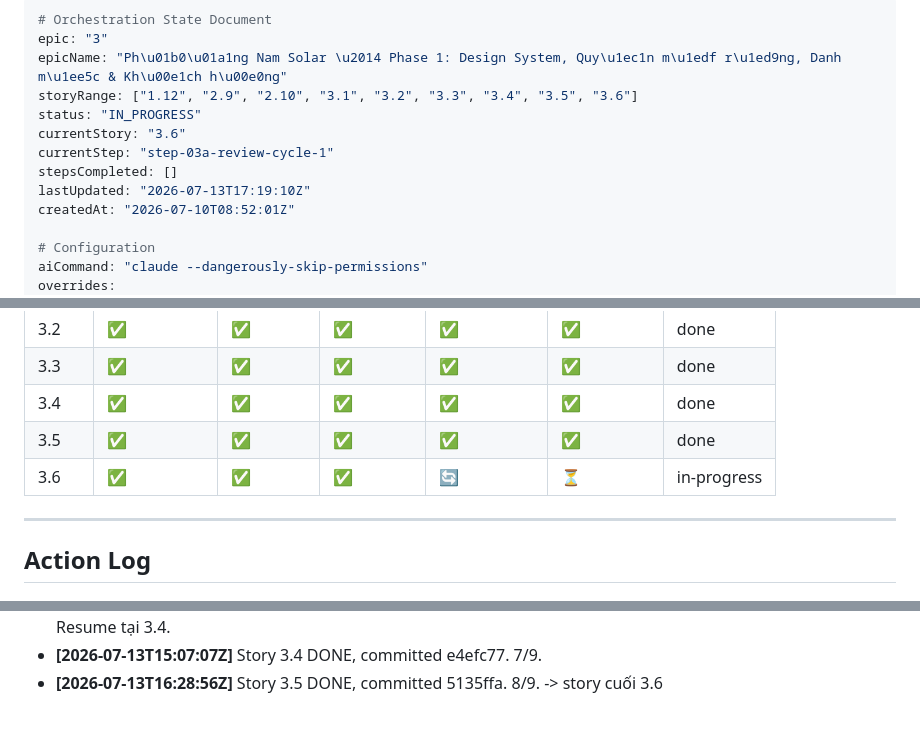
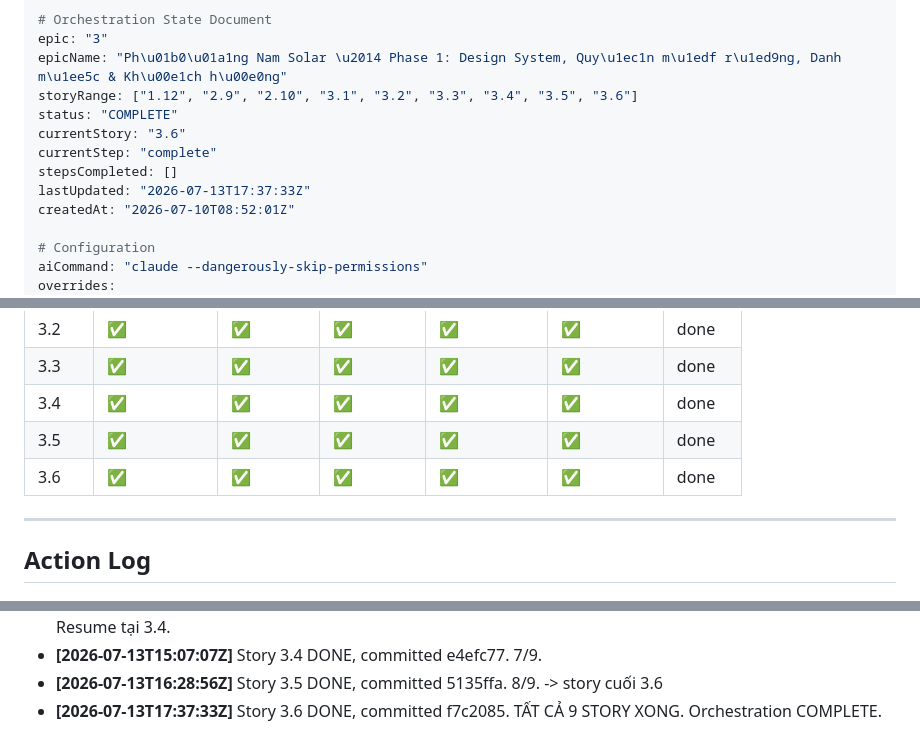
Before and after one commit to nquangphan/Solar-Energy-Management, a Markdown page: _bmad-output/story-automator/orchestration-1-20260710-085201.md, 3 parts joined by grey strips. Drawn GitHub-style.

Commit message:
chore(story-automator): đóng orchestration Epic 1-3 (9/9 story done, COMPLETE)

```diff
--- a/_bmad-output/story-automator/orchestration-1-20260710-085201.md
+++ b/_bmad-output/story-automator/orchestration-1-20260710-085201.md
@@ -3,11 +3,11 @@
 epic: "3"
 epicName: "Ph\u01b0\u01a1ng Nam Solar \u2014 Phase 1: Design System, Quy\u1ec1n m\u1edf r\u1ed9ng, Danh m\u1ee5c & Kh\u00e1ch h\u00e0ng"
 storyRange: ["1.12", "2.9", "2.10", "3.1", "3.2", "3.3", "3.4", "3.5", "3.6"]
-status: "IN_PROGRESS"
+status: "COMPLETE"
 currentStory: "3.6"
-currentStep: "step-03a-review-cycle-1"
+currentStep: "complete"
 stepsCompleted: []
-lastUpdated: "2026-07-13T17:19:10Z"
+lastUpdated: "2026-07-13T17:37:33Z"
 createdAt: "2026-07-10T08:52:01Z"
 
 # Configuration
@@ -62,7 +62,7 @@ Bước cuối mỗi story bắt buộc chạy /ck:code-review và fix hết m
 | 3.3 | ✅ | ✅ | ✅ | ✅ | ✅ | done |
 | 3.4 | ✅ | ✅ | ✅ | ✅ | ✅ | done |
 | 3.5 | ✅ | ✅ | ✅ | ✅ | ✅ | done |
-| 3.6 | ✅ | ✅ | ✅ | 🔄 | ⏳ | in-progress |
+| 3.6 | ✅ | ✅ | ✅ | ✅ | ✅ | done |
 
 ---
 
@@ -103,3 +103,4 @@ Bước cuối mỗi story bắt buộc chạy /ck:code-review và fix hết m
 - **[2026-07-13T08:22:55Z]** Story 3.3 DONE, committed b35e036. TẠM DỪNG theo yêu cầu Đại Ca. 6/9 xong. Resume tại 3.4.
 - **[2026-07-13T15:07:07Z]** Story 3.4 DONE, committed e4efc77. 7/9.
 - **[2026-07-13T16:28:56Z]** Story 3.5 DONE, committed 5135ffa. 8/9. -> story cuối 3.6
+- **[2026-07-13T17:37:33Z]** Story 3.6 DONE, committed f7c2085. TẤT CẢ 9 STORY XONG. Orchestration COMPLETE.
```
